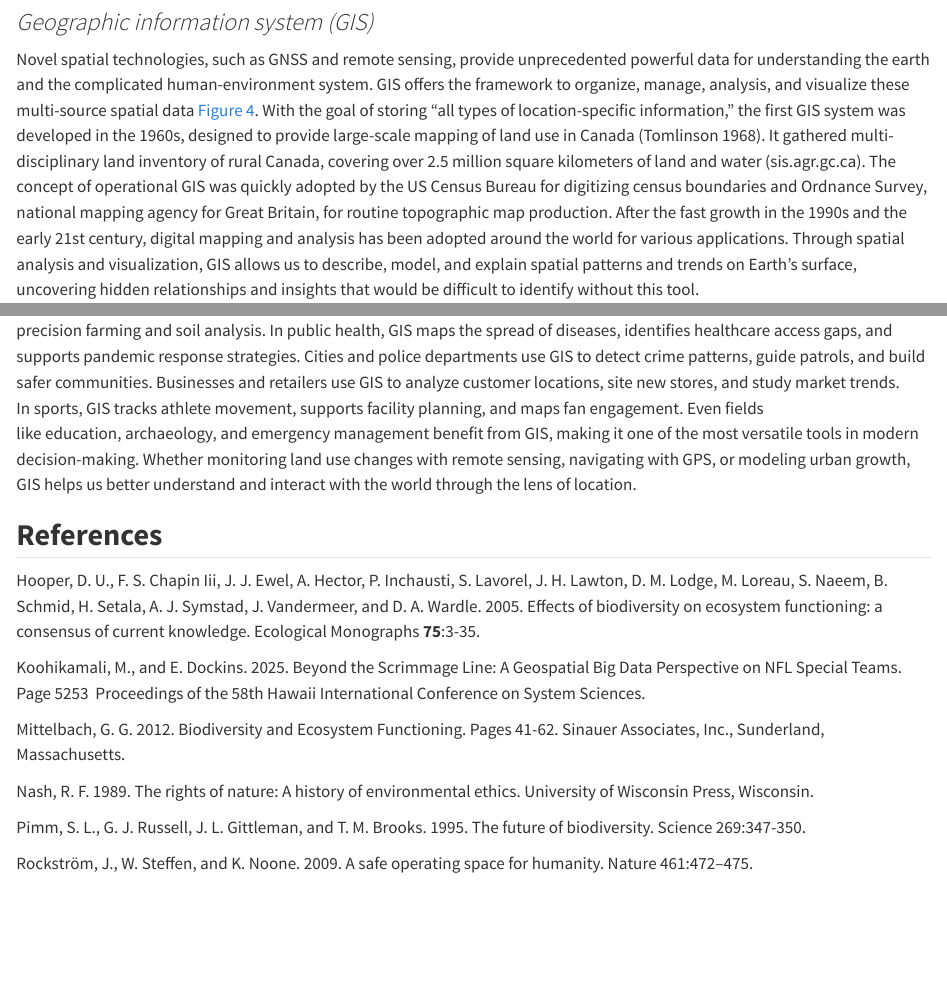
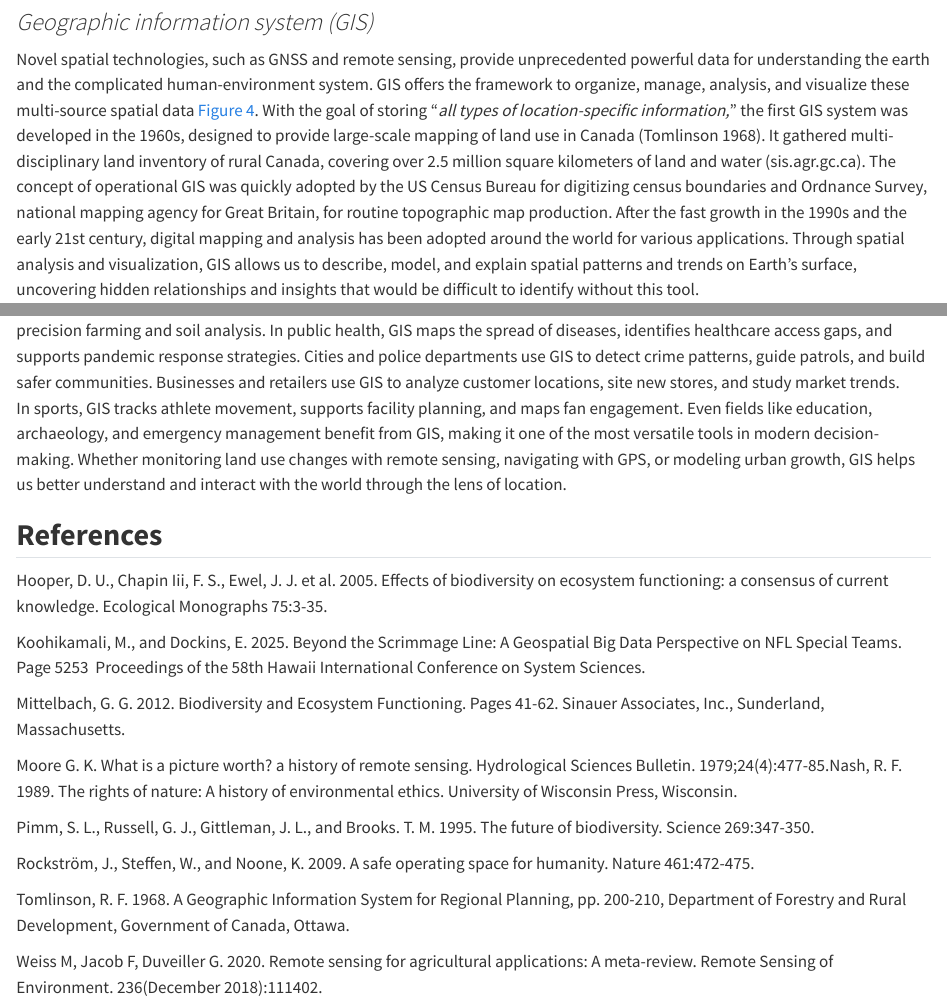
Before and after one commit to open-spatial-science/intro-gis-rs, a Quarto document (chapters/intro.qmd): the page in a window 1100 px wide, from 2960 px down, and a second part further down, joined at a grey line. Rendered offline with R 4.5, knitr and Pandoc in place of Quarto, with nearby package versions.

Commit message:
Update intro.qmd

```diff
--- a/chapters/intro.qmd
+++ b/chapters/intro.qmd
@@ -28,7 +28,7 @@ Remote sensing refers to the science and technology using electromagnetic energy
 
 ### *Geographic information system (GIS)*
 
-Novel spatial technologies, such as GNSS and remote sensing, provide unprecedented powerful data for understanding the earth and the complicated human-environment system. GIS offers the framework to organize, manage, analysis, and visualize these multi-source spatial data @fig-geotechnology. With the goal of storing “all types of location-specific information,” the first GIS system was developed in the 1960s, designed to provide large-scale mapping of land use in Canada (Tomlinson 1968). It gathered multi-disciplinary land inventory of rural Canada, covering over 2.5 million square kilometers of land and water (sis.agr.gc.ca). The concept of operational GIS was quickly adopted by the US Census Bureau for digitizing census boundaries and Ordnance Survey, national mapping agency for Great Britain, for routine topographic map production. After the fast growth in the 1990s and the early 21st century, digital mapping and analysis has been adopted around the world for various applications. Through spatial analysis and visualization, GIS allows us to describe, model, and explain spatial patterns and trends on Earth's surface, uncovering hidden relationships and insights that would be difficult to identify without this tool.
+Novel spatial technologies, such as GNSS and remote sensing, provide unprecedented powerful data for understanding the earth and the complicated human-environment system. GIS offers the framework to organize, manage, analysis, and visualize these multi-source spatial data @fig-geotechnology. With the goal of storing “*all types of location-specific information,*” the first GIS system was developed in the 1960s, designed to provide large-scale mapping of land use in Canada (Tomlinson 1968). It gathered multi-disciplinary land inventory of rural Canada, covering over 2.5 million square kilometers of land and water (sis.agr.gc.ca). The concept of operational GIS was quickly adopted by the US Census Bureau for digitizing census boundaries and Ordnance Survey, national mapping agency for Great Britain, for routine topographic map production. After the fast growth in the 1990s and the early 21st century, digital mapping and analysis has been adopted around the world for various applications. Through spatial analysis and visualization, GIS allows us to describe, model, and explain spatial patterns and trends on Earth's surface, uncovering hidden relationships and insights that would be difficult to identify without this tool.
 
 ![The integration of geospatial technologies enables continuous monitoring of the earth systems. Image credit: NSF.](/figures/ch1/geotechnology.png){#fig-geotechnology}
 
@@ -68,18 +68,22 @@ In addition to the more conventional applications discussed above, GIS also has
 
 ![Hotspot analysis for kickoffs (upper) and punts (lower) by using NFL’s ‘Next Gen Stats’ from the LA Rams. Figure adapted from Koohikamali and Dockins 2025.](/figures/ch1/nfl.png){#fig-nfl}
 
-In summary, GIS is used nearly everywhere to analyze, visualize, and solve spatial problems. In environmental science, GIS supports habitat mapping, climate modeling, and natural disaster response. In urban planning, it helps design cities, manage transportation systems, and plan public services more efficiently. In agriculture, GIS is used to optimize crop yields through precision farming and soil analysis. In public health, GIS maps the spread of diseases, identifies healthcare access gaps, and supports pandemic response strategies. Cities and police departments use GIS to detect crime patterns, guide patrols, and build safer communities. Businesses and retailers use GIS to analyze customer locations, site new stores, and study market trends. In sports, GIS tracks athlete movement, supports facility planning, and maps fan engagement. Even fields like education, archaeology, and emergency management benefit from GIS, making it one of the most versatile tools in modern decision-making. Whether monitoring land use changes with remote sensing, navigating with GPS, or modeling urban growth, GIS helps us better understand and interact with the world through the lens of location.
+In summary, GIS is used nearly everywhere to analyze, visualize, and solve spatial problems. In environmental science, GIS supports habitat mapping, climate modeling, and natural disaster response. In urban planning, it helps design cities, manage transportation systems, and plan public services more efficiently. In agriculture, GIS is used to optimize crop yields through precision farming and soil analysis. In public health, GIS maps the spread of diseases, identifies healthcare access gaps, and supports pandemic response strategies. Cities and police departments use GIS to detect crime patterns, guide patrols, and build safer communities. Businesses and retailers use GIS to analyze customer locations, site new stores, and study market trends. In sports, GIS tracks athlete movement, supports facility planning, and maps fan engagement. Even fields like education, archaeology, and emergency management benefit from GIS, making it one of the most versatile tools in modern decision-making. Whether monitoring land use changes with remote sensing, navigating with GPS, or modeling urban growth, GIS helps us better understand and interact with the world through the lens of location.
 
 ## **References**
 
-Hooper, D. U., F. S. Chapin Iii, J. J. Ewel, A. Hector, P. Inchausti, S. Lavorel, J. H. Lawton, D. M. Lodge, M. Loreau, S. Naeem, B. Schmid, H. Setala, A. J. Symstad, J. Vandermeer, and D. A. Wardle. 2005. Effects of biodiversity on ecosystem functioning: a consensus of current knowledge. Ecological Monographs **75**:3-35.
+Hooper, D. U., Chapin Iii, F. S., Ewel, J. J. et al. 2005. Effects of biodiversity on ecosystem functioning: a consensus of current knowledge. Ecological Monographs 75:3-35.
 
-Koohikamali, M., and E. Dockins. 2025. Beyond the Scrimmage Line: A Geospatial Big Data Perspective on NFL Special Teams. Page 5253  Proceedings of the 58th Hawaii International Conference on System Sciences.
+Koohikamali, M., and Dockins, E. 2025. Beyond the Scrimmage Line: A Geospatial Big Data Perspective on NFL Special Teams. Page 5253  Proceedings of the 58th Hawaii International Conference on System Sciences.
 
 Mittelbach, G. G. 2012. Biodiversity and Ecosystem Functioning. Pages 41-62. Sinauer Associates, Inc., Sunderland, Massachusetts.
 
-Nash, R. F. 1989. The rights of nature: A history of environmental ethics. University of Wisconsin Press, Wisconsin.
+Moore G. K. What is a picture worth? a history of remote sensing. Hydrological Sciences Bulletin. 1979;24(4):477-85.Nash, R. F. 1989. The rights of nature: A history of environmental ethics. University of Wisconsin Press, Wisconsin.
 
-Pimm, S. L., G. J. Russell, J. L. Gittleman, and T. M. Brooks. 1995. The future of biodiversity. Science 269:347-350.
+Pimm, S. L., Russell, G. J., Gittleman, J. L., and Brooks. T. M. 1995. The future of biodiversity. Science 269:347-350.
 
-Rockström, J., W. Steffen, and K. Noone. 2009. A safe operating space for humanity. Nature 461:472--475.
+Rockström, J., Steffen, W., and Noone, K. 2009. A safe operating space for humanity. Nature 461:472-475.
+
+Tomlinson, R. F. 1968. A Geographic Information System for Regional Planning, pp. 200-210, Department of Forestry and Rural Development, Government of Canada, Ottawa.
+
+Weiss M, Jacob F, Duveiller G. 2020. Remote sensing for agricultural applications: A meta-review. Remote Sensing of Environment. 236(December 2018):111402.
```
Also changed, not shown: chapters/intro.qmd (8 more changed lines).
